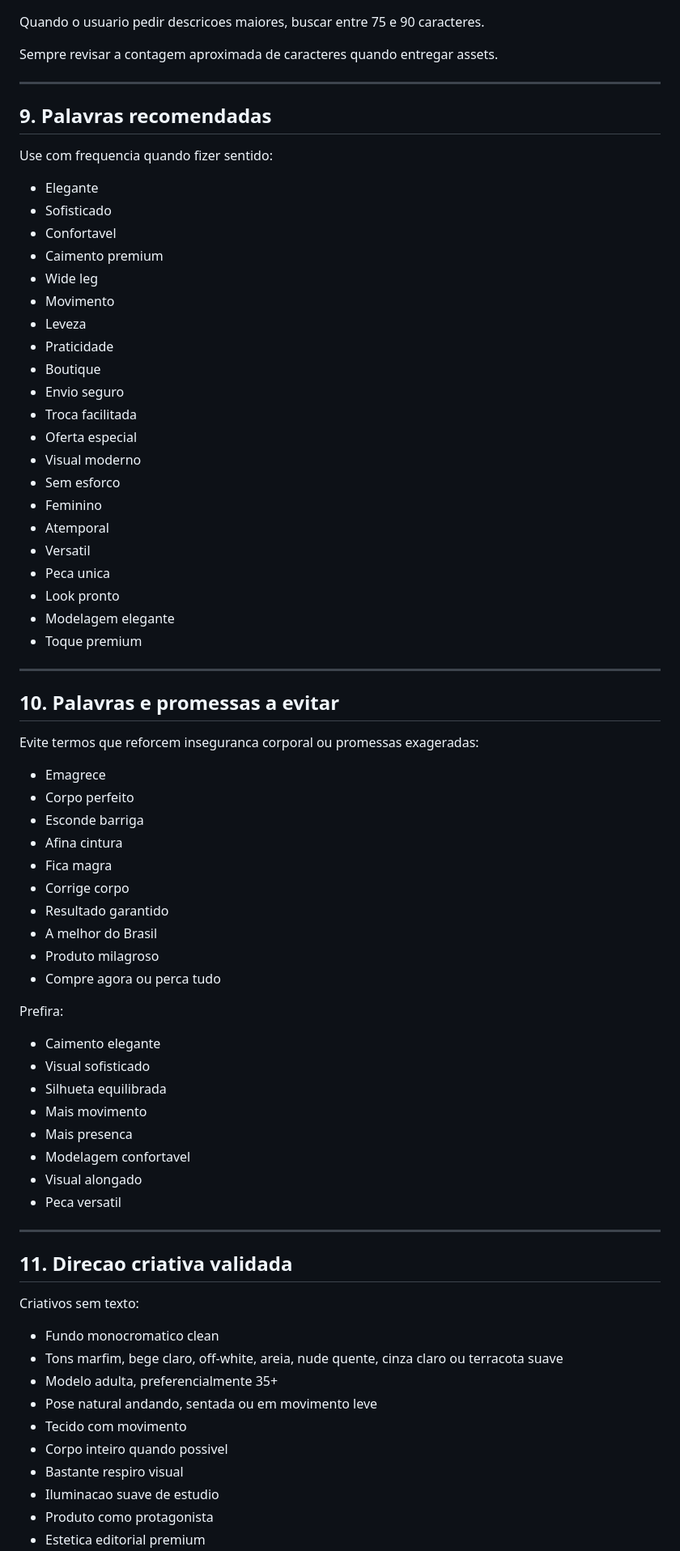
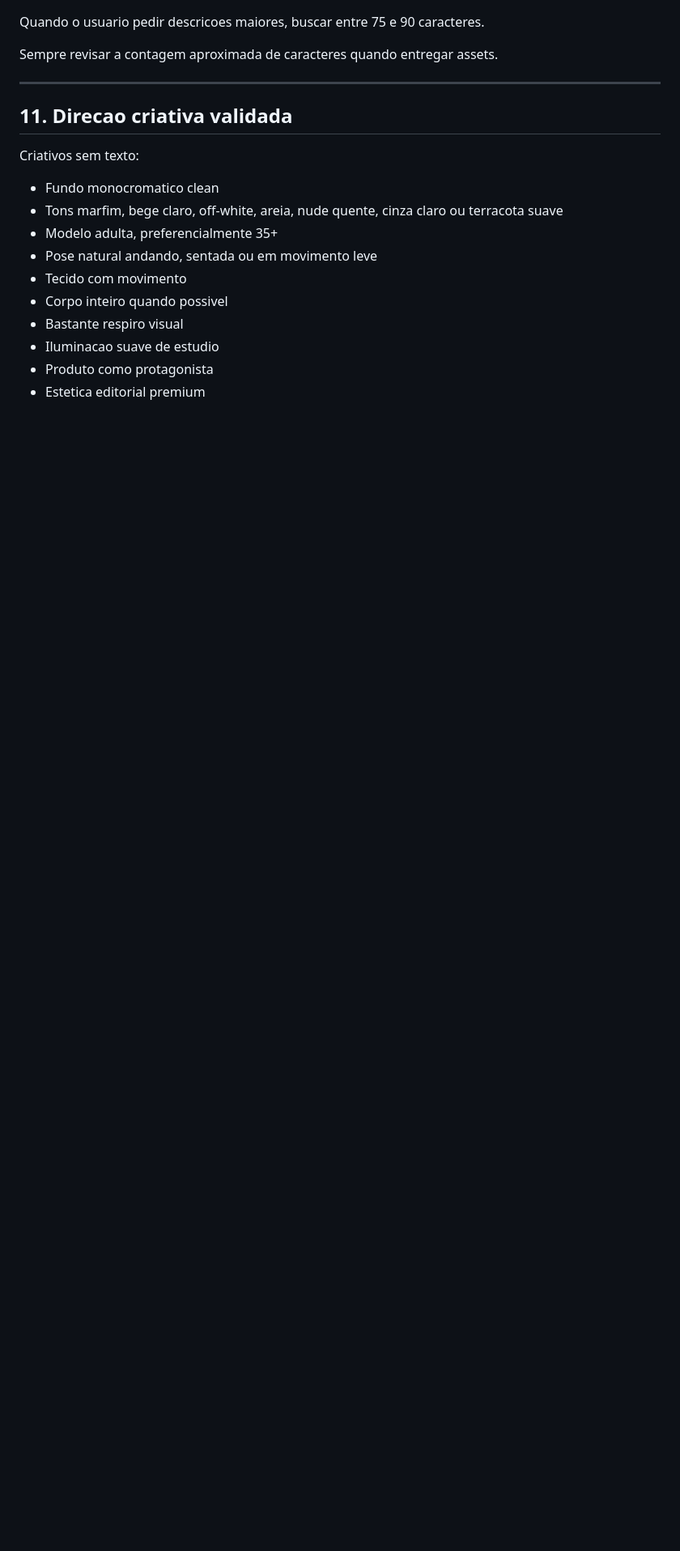
Before and after one commit to gpmarket001-web/codex, a Markdown page: AGENTS.md, the part around one of its changes. Shown at 81% size. Rendered like a GitHub page; blank space fills up the shorter version.

```diff
--- a/AGENTS.md
+++ b/AGENTS.md
@@ -238,62 +287,6 @@ Maximo: ate 90 caracteres.
 Quando o usuario pedir descricoes maiores, buscar entre 75 e 90 caracteres.
 
 Sempre revisar a contagem aproximada de caracteres quando entregar assets.
-
----
-
-## 9. Palavras recomendadas
-
-Use com frequencia quando fizer sentido:
-
-- Elegante
-- Sofisticado
-- Confortavel
-- Caimento premium
-- Wide leg
-- Movimento
-- Leveza
-- Praticidade
-- Boutique
-- Envio seguro
-- Troca facilitada
-- Oferta especial
-- Visual moderno
-- Sem esforco
-- Feminino
-- Atemporal
-- Versatil
-- Peca unica
-- Look pronto
-- Modelagem elegante
-- Toque premium
-
----
-
-## 10. Palavras e promessas a evitar
-
-Evite termos que reforcem inseguranca corporal ou promessas exageradas:
-
-- Emagrece
-- Corpo perfeito
-- Esconde barriga
-- Afina cintura
-- Fica magra
-- Corrige corpo
-- Resultado garantido
-- A melhor do Brasil
-- Produto milagroso
-- Compre agora ou perca tudo
-
-Prefira:
-
-- Caimento elegante
-- Visual sofisticado
-- Silhueta equilibrada
-- Mais movimento
-- Mais presenca
-- Modelagem confortavel
-- Visual alongado
-- Peca versatil
 
 ---
 
```
Also changed, not shown: other parts of AGENTS.md (+150 -77 lines), 1 other file.
